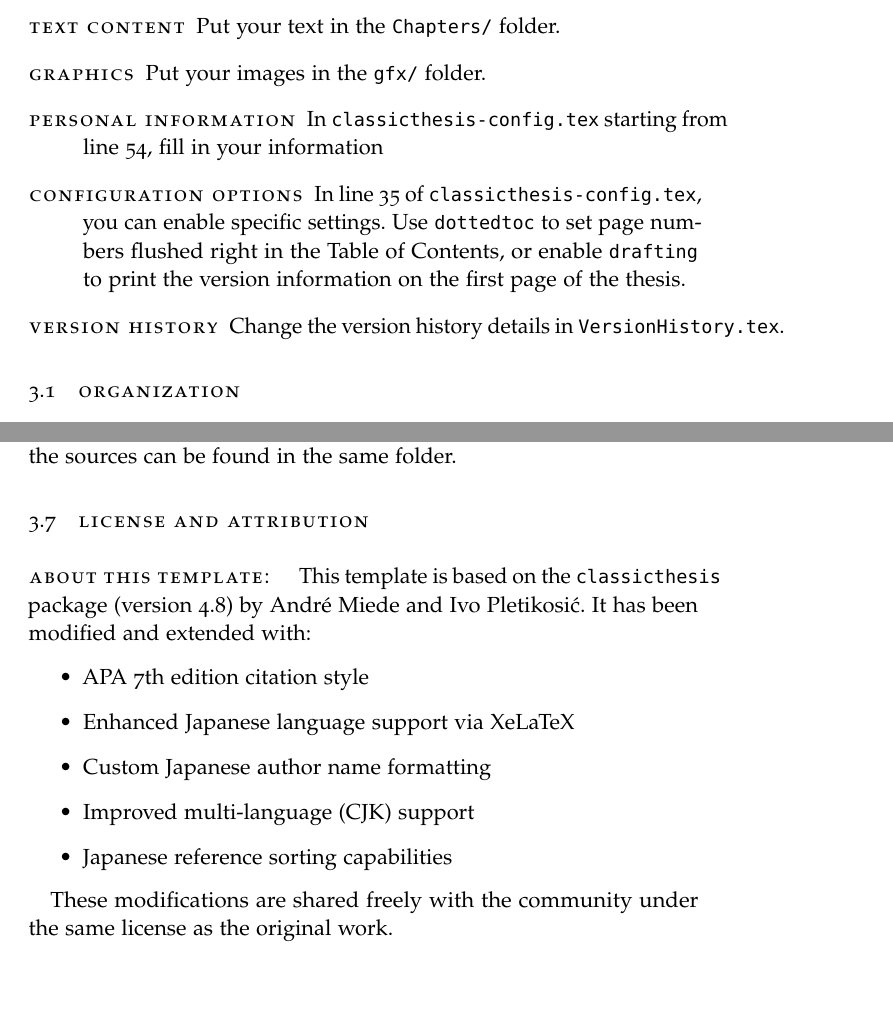
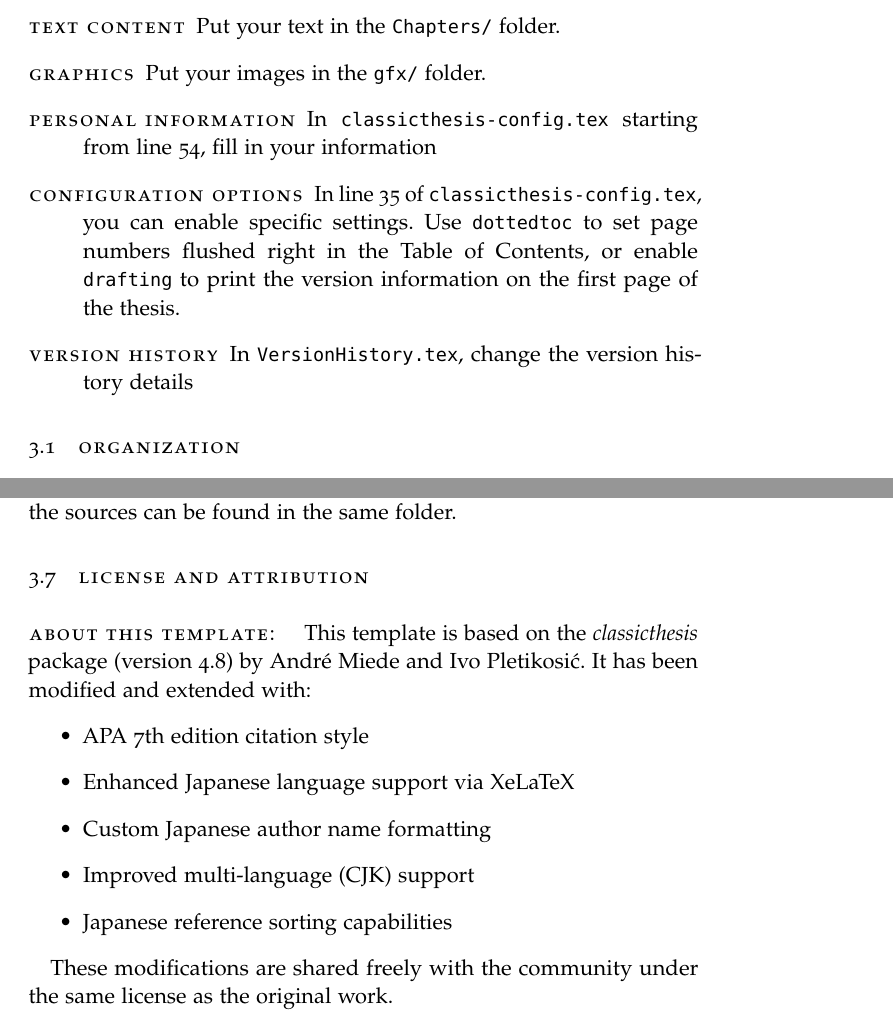
Before and after one commit to 0ldriku/ClassicThesis_EN, a LaTeX thesis (ClassicThesis.tex, which reads Chapters/Chapter03.tex): two parts of pages 33 and 37 of 45, joined at a grey line, cut so that both start at the same text, the shorter picture padded with empty space. Compiled offline with pdfLaTeX.

Commit message:
refactor: Switch document class from `scrbook` to `scrreprt`, adjust typesetting, and rename the output PDF to `classicthesis_en.pdf`.

```diff
--- a/Chapters/Chapter03.tex
+++ b/Chapters/Chapter03.tex
@@ -14,7 +14,7 @@ However, you probably do not need to read the entire manual. Below are the criti
 
     \item[Configuration Options] In line 35 of \texttt{classicthesis-config.tex}, you can enable specific settings. Use \texttt{dottedtoc} to set page numbers flushed right in the Table of Contents, or enable \texttt{drafting} to print the version information on the first page of the thesis.
 
-    \item[Version History] Change the version history details in \texttt{VersionHistory.tex}.
+    \item[Version History] In \texttt{VersionHistory.tex}, change the version history details
 \end{description}
 
 \section{Organization}
@@ -238,7 +238,7 @@ same folder.
 
 \section{License and Attribution}
 
-\paragraph{About This Template:} This template is based on the \texttt{classicthesis} package (version 4.8) by André Miede and Ivo Pletikosić. It has been modified and extended with:
+\paragraph{About This Template:} This template is based on the \textit{classicthesis} package (version 4.8) by André Miede and Ivo Pletikosić. It has been modified and extended with:
 \begin{itemize}
     \item APA 7th edition citation style
     \item Enhanced Japanese language support via XeLaTeX
--- a/ClassicThesis.tex
+++ b/ClassicThesis.tex
@@ -42,13 +42,13 @@
 \documentclass[ twoside,openright,titlepage,numbers=noenddot,%1headlines,
                 headinclude,footinclude,cleardoublepage=empty,abstract=on,
                 BCOR=5mm,paper=a4,fontsize=11pt
-                ]{scrbook}
+                ]{scrreprt}
 
 %********************************************************************
 % Note: Make all your adjustments in here
 %*******************************************************
 \input{classicthesis-config}
-%\setlength{\emergencystretch}{3em}
+\setlength{\emergencystretch}{2em}
 \usepackage{enumitem}
 \usepackage{booktabs}
 \usepackage{multirow}
```
Also changed, not shown: classicthesis.pdf (deleted), classicthesis_en.pdf (added).
